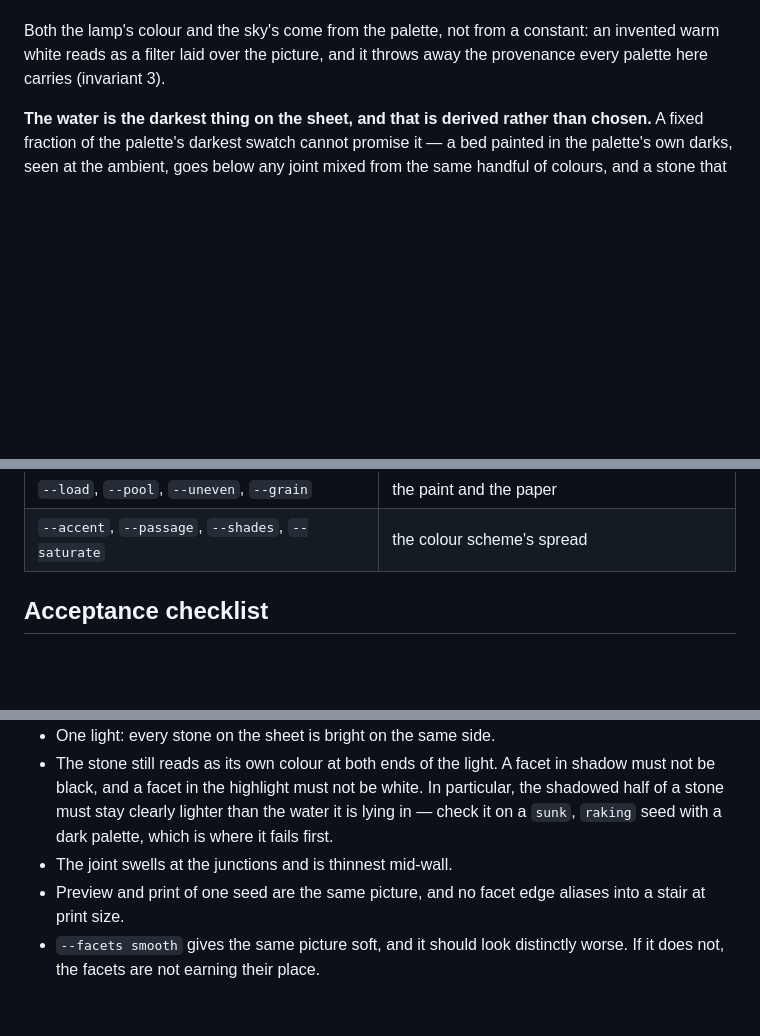
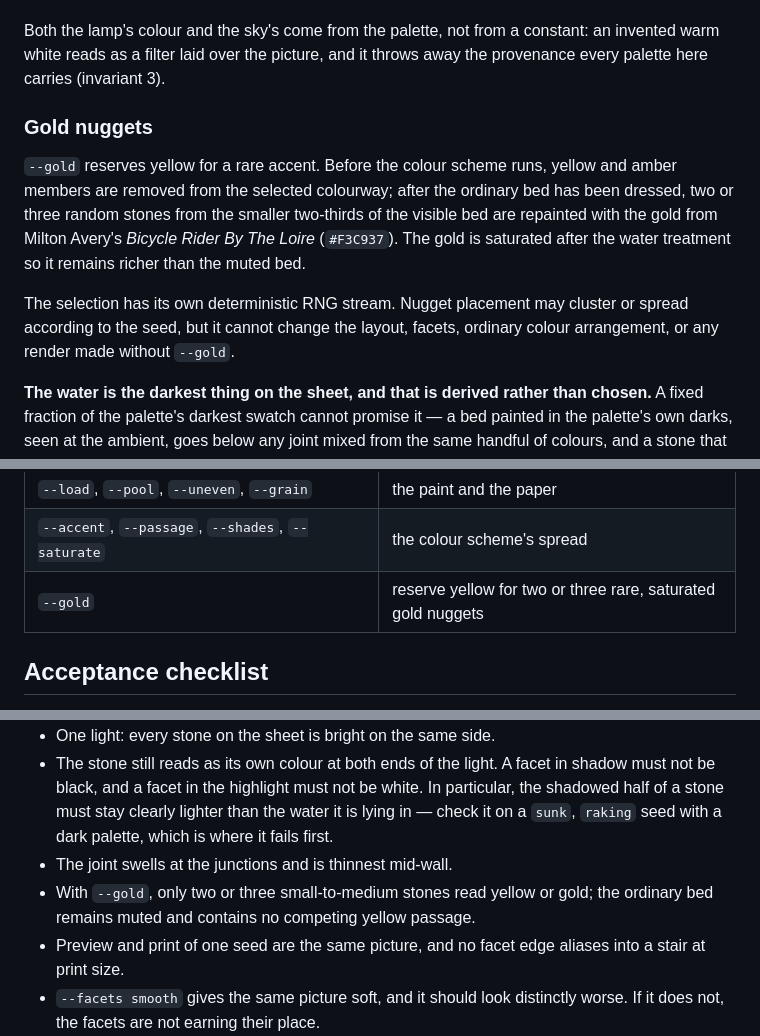
Before and after one commit to jaminalder/go-graphics, a Markdown page: docs/sketches/010-scree.md, 3 parts joined by grey strips. GitHub-like rendering; blank space fills up the shorter version.

Commit message:
docs: describe scree gold mode

```diff
--- a/docs/sketches/010-scree.md
+++ b/docs/sketches/010-scree.md
@@ -231,6 +231,19 @@ Both the lamp's colour and the sky's come from the palette, not from a
 constant: an invented warm white reads as a filter laid over the picture, and
 it throws away the provenance every palette here carries (invariant 3).
 
+### Gold nuggets
+
+`--gold` reserves yellow for a rare accent. Before the colour scheme runs,
+yellow and amber members are removed from the selected colourway; after the
+ordinary bed has been dressed, two or three random stones from the smaller
+two-thirds of the visible bed are repainted with the gold from Milton Avery's
+*Bicycle Rider By The Loire* (`#F3C937`). The gold is saturated after the
+water treatment so it remains richer than the muted bed.
+
+The selection has its own deterministic RNG stream. Nugget placement may
+cluster or spread according to the seed, but it cannot change the layout,
+facets, ordinary colour arrangement, or any render made without `--gold`.
+
 **The water is the darkest thing on the sheet, and that is derived rather than
 chosen.** A fixed fraction of the palette's darkest swatch cannot promise it —
 a bed painted in the palette's own darks, seen at the ambient, goes below any
@@ -293,6 +306,7 @@ shadows.
 | `--soak`, `--sheen`, `--depth` | the water, overriding `wet` |
 | `--load`, `--pool`, `--uneven`, `--grain` | the paint and the paper |
 | `--accent`, `--passage`, `--shades`, `--saturate` | the colour scheme's spread |
+| `--gold` | reserve yellow for two or three rare, saturated gold nuggets |
 
 ## Acceptance checklist
 
@@ -316,6 +330,8 @@ shadows.
   lighter than the water it is lying in — check it on a `sunk`, `raking` seed
   with a dark palette, which is where it fails first.
 - The joint swells at the junctions and is thinnest mid-wall.
+- With `--gold`, only two or three small-to-medium stones read yellow or gold;
+  the ordinary bed remains muted and contains no competing yellow passage.
 - Preview and print of one seed are the same picture, and no facet edge
   aliases into a stair at print size.
 - `--facets smooth` gives the same picture soft, and it should look
```
